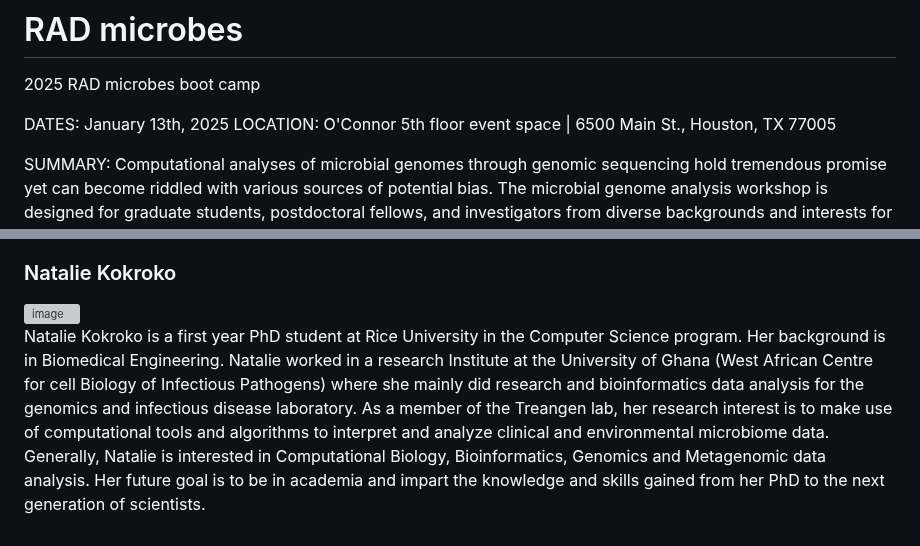
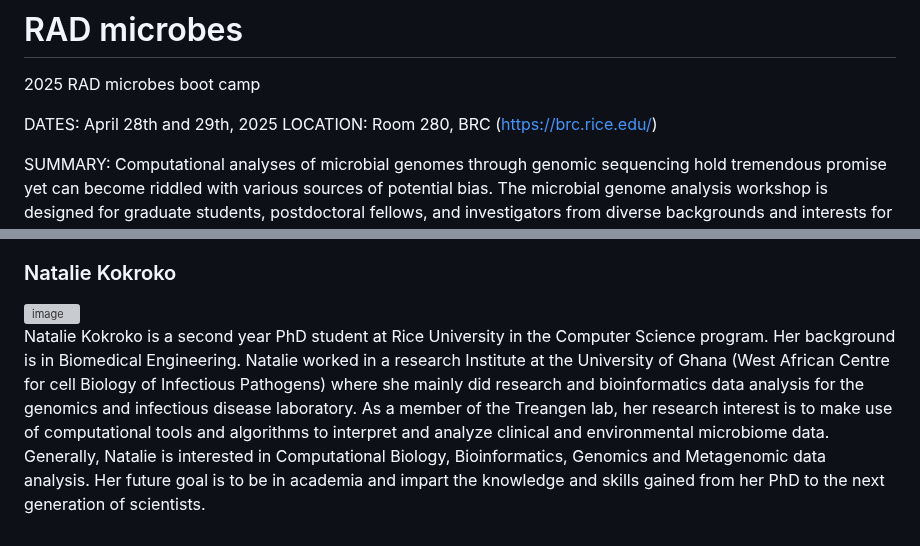
Before and after one commit to treangenlab/radmicrobes, a Markdown page: README.md, 2 parts joined by grey strips. Drawn GitHub-style; grey boxes are pictures that could not be loaded.

```diff
--- a/README.md
+++ b/README.md
@@ -1,8 +1,8 @@
 # RAD microbes
 2025 RAD microbes boot camp
 
-DATES: January 13th, 2025
-LOCATION: O'Connor 5th floor event space | 6500 Main St., Houston, TX 77005
+DATES: April 28th and 29th, 2025
+LOCATION: Room 280, BRC (https://brc.rice.edu/)
 
 SUMMARY: Computational analyses of microbial genomes through genomic sequencing hold tremendous promise yet can become riddled with various sources of potential bias. The microbial genome analysis workshop is designed for graduate students, postdoctoral fellows, and investigators from diverse backgrounds and interests for clarity on how to effectively utilize ubiquitous computational pipelines for answering specific research questions. This hands-on workshop will cover end-to-end microbial genome analysis, discussing the pros and cons of decisions made during the process (library preparation, sequencing, bioinformatic tool selection, parameter settings, and interpretation of results).
 
@@ -44,4 +44,4 @@ An Dinh is a second year PhD student of epidemiology under Dr. Blake Hanson in t
 
 <img width="200" alt="image" src="https://github.com/treangenlab/radmicrobes/assets/761469/41e8dbd8-16ed-4fec-b612-de8f16613762">
 
-Natalie Kokroko is a first year PhD student at Rice University in the Computer Science program. Her background is in Biomedical Engineering. Natalie worked in a research Institute at the University of Ghana (West African Centre for cell Biology of Infectious Pathogens) where she mainly did research and bioinformatics data analysis for the genomics and infectious disease laboratory. As a member of the Treangen lab, her research interest is to make use of computational tools and algorithms to interpret and analyze clinical and environmental microbiome data. Generally, Natalie is interested in Computational Biology, Bioinformatics, Genomics and Metagenomic data analysis. Her future goal is to be in academia and impart the knowledge and skills gained from her PhD to the next generation of scientists.
+Natalie Kokroko is a second year PhD student at Rice University in the Computer Science program. Her background is in Biomedical Engineering. Natalie worked in a research Institute at the University of Ghana (West African Centre for cell Biology of Infectious Pathogens) where she mainly did research and bioinformatics data analysis for the genomics and infectious disease laboratory. As a member of the Treangen lab, her research interest is to make use of computational tools and algorithms to interpret and analyze clinical and environmental microbiome data. Generally, Natalie is interested in Computational Biology, Bioinformatics, Genomics and Metagenomic data analysis. Her future goal is to be in academia and impart the knowledge and skills gained from her PhD to the next generation of scientists.
```
